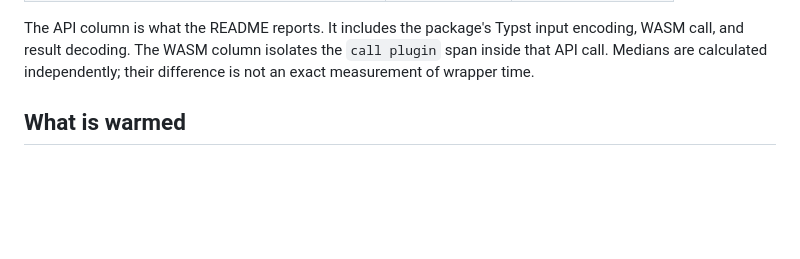
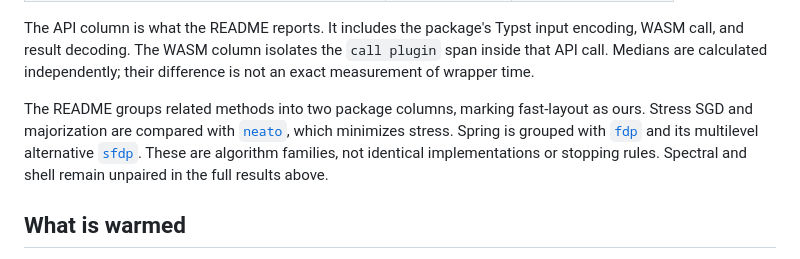
Before and after one commit to GiggleLiu/fast-layout, a Markdown page: docs/warm-comparison.md, the part around the change. Drawn GitHub-style; blank space fills up the shorter version.

```diff
--- a/docs/warm-comparison.md
+++ b/docs/warm-comparison.md
@@ -21,6 +21,14 @@ The API column is what the README reports. It includes the package's Typst input
 encoding, WASM call, and result decoding. The WASM column isolates the `call
 plugin` span inside that API call. Medians are calculated independently; their
 difference is not an exact measurement of wrapper time.
+
+The README groups related methods into two package columns, marking fast-layout
+as ours. Stress SGD and majorization are compared with
+[`neato`](https://graphviz.org/docs/layouts/neato/), which minimizes stress.
+Spring is grouped with [`fdp`](https://graphviz.org/docs/layouts/fdp/) and its
+multilevel alternative [`sfdp`](https://graphviz.org/docs/layouts/sfdp/).
+These are algorithm families, not identical implementations or stopping rules.
+Spectral and shell remain unpaired in the full results above.
 
 ## What is warmed
 
```
Also changed, not shown: README.md (+8 -13 lines).
